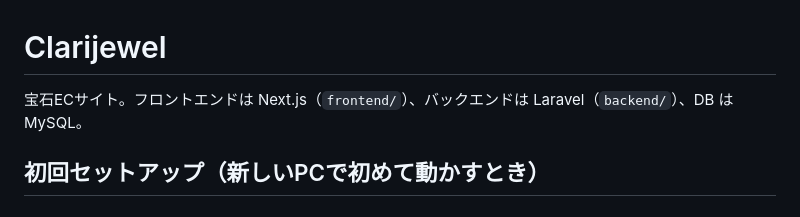
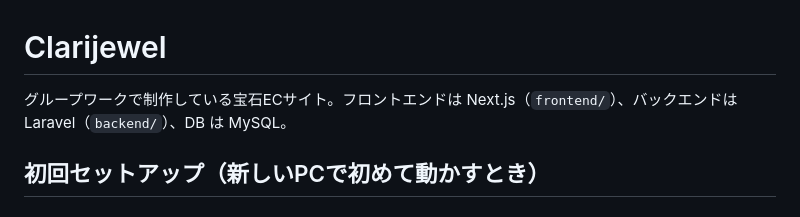
Before and after one commit to mivork/Clarijewel, a Markdown page: README.md, the part around the change. Rendered like a GitHub page.

Commit message:
README: note this is a group project
Co-Authored-By: Claude Opus 5.5 <noreply@anthropic.com>

```diff
--- a/README.md
+++ b/README.md
@@ -1,6 +1,6 @@
 # Clarijewel
 
-宝石ECサイト。フロントエンドは Next.js（`frontend/`）、バックエンドは Laravel（`backend/`）、DB は MySQL。
+グループワークで制作している宝石ECサイト。フロントエンドは Next.js（`frontend/`）、バックエンドは Laravel（`backend/`）、DB は MySQL。
 
 ## 初回セットアップ（新しいPCで初めて動かすとき）
 
```
